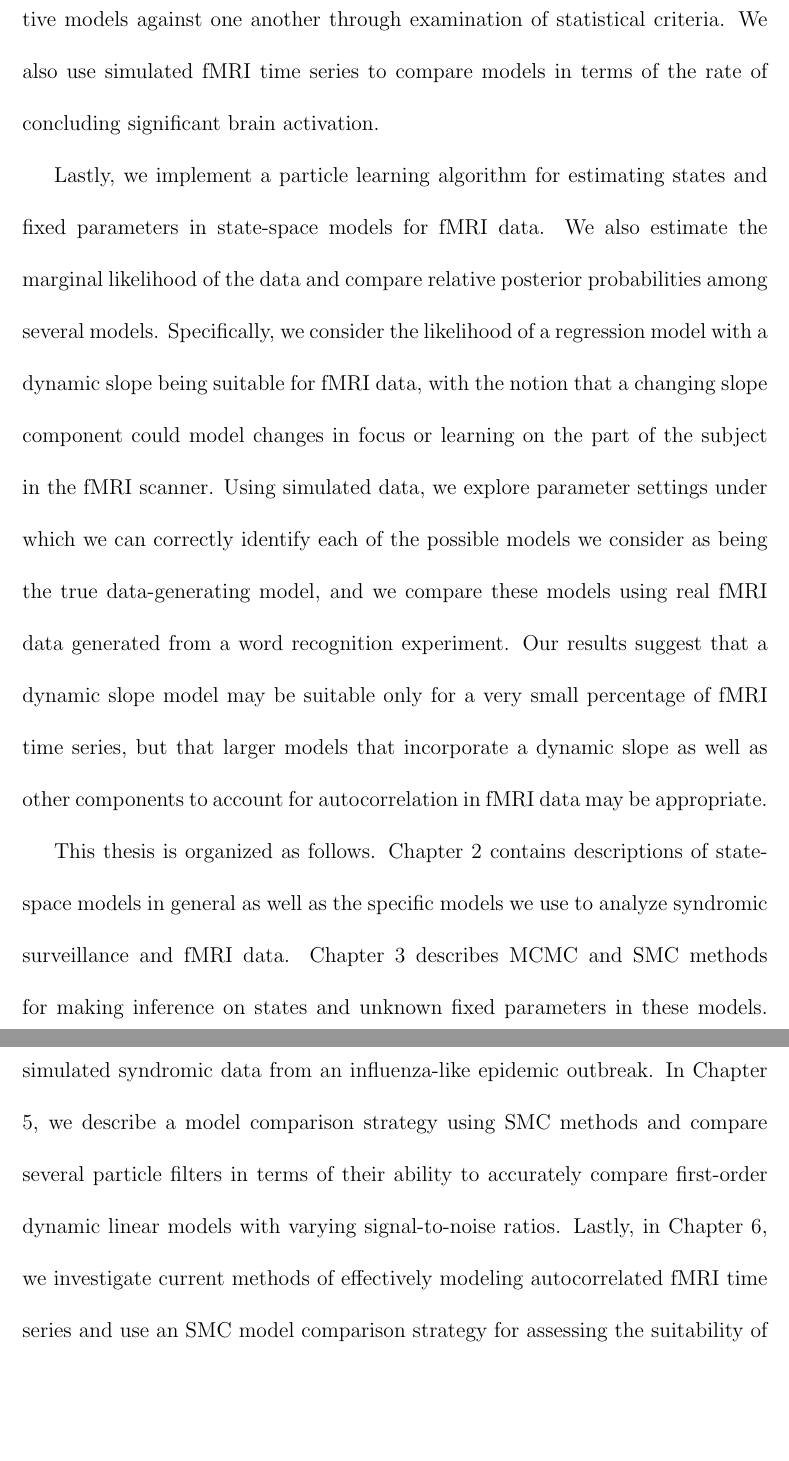
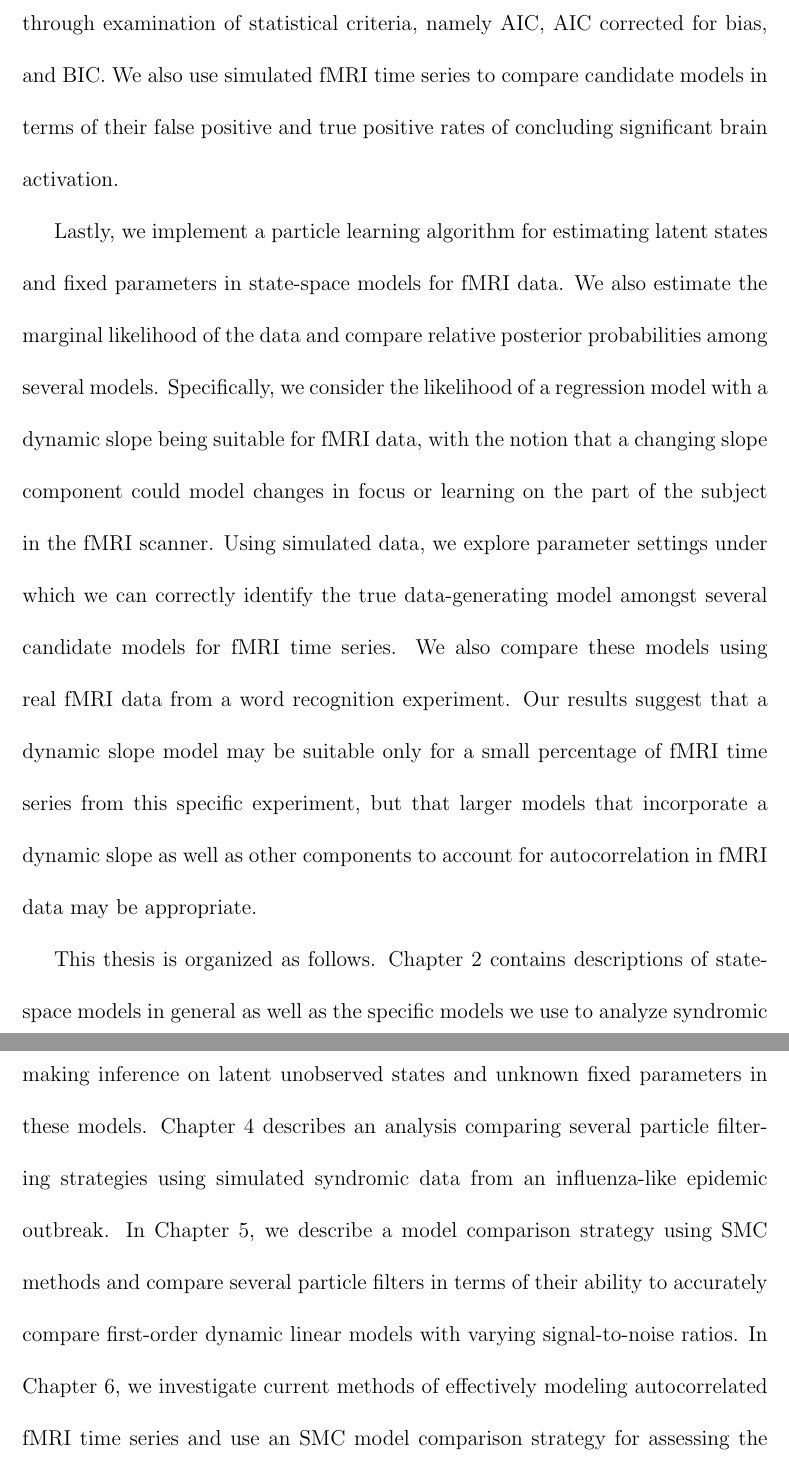
Before and after one commit to dsheinson/Thesis, a LaTeX thesis (MAIN.tex, which reads intro.tex): two parts of pages 21 and 22 of 176, joined at a grey line, cut at the place of the change, the shorter picture padded with empty space. Compiled offline with pdfLaTeX; a LaTeX package or settings file that is missing is left out.

Commit message:
Edits to intro

```diff
--- a/intro.tex
+++ b/intro.tex
@@ -14,6 +14,6 @@ Then, we discuss how SMC methods can be used to compare alternative models throu
 
-Next, we provide an overview of data generated from fMRI experiments and describe the most common strategies for data analysis used in the field. We underscore the negative impact of analyzing fMRI data without properly accounting for autocorrelation present in the data, and we explore possible models for correctly modeling this autocorrelation. States and unknown parameters in these models are estimated using maximum likelihood estimation, and we compare competitive models against one another through examination of statistical criteria. We also use simulated fMRI time series to compare models in terms of the rate of concluding significant brain activation.
+Next, we provide an overview of data generated from fMRI experiments and describe the most common strategies for data analysis used in the field. We underscore the negative impact of analyzing fMRI data without properly accounting for autocorrelation present in the data, and we explore possible models for this autocorrelation. Initially, we estimate unknown parameters in these models using maximum likelihood, and we compare competitive models against one another through examination of statistical criteria, namely AIC, AIC corrected for bias, and BIC. We also use simulated fMRI time series to compare candidate models in terms of their false positive and true positive rates of concluding significant brain activation.
 
-Lastly, we implement a particle learning algorithm for estimating states and fixed parameters in state-space models for fMRI data. We also estimate the marginal likelihood of the data and compare relative posterior probabilities among several models. Specifically, we consider the likelihood of a regression model with a dynamic slope being suitable for fMRI data, with the notion that a changing slope component could model changes in focus or learning on the part of the subject in the fMRI scanner. Using simulated data, we explore parameter settings under which we can correctly identify each of the possible models we consider as being the true data-generating model, and we compare these models using real fMRI data generated from a word recognition experiment. Our results suggest that a dynamic slope model may be suitable only for a very small percentage of fMRI time series, but that larger models that incorporate a dynamic slope as well as other components to account for autocorrelation in fMRI data may be appropriate.
+Lastly, we implement a particle learning algorithm for estimating latent states and fixed parameters in state-space models for fMRI data. We also estimate the marginal likelihood of the data and compare relative posterior probabilities among several models. Specifically, we consider the likelihood of a regression model with a dynamic slope being suitable for fMRI data, with the notion that a changing slope component could model changes in focus or learning on the part of the subject in the fMRI scanner. Using simulated data, we explore parameter settings under which we can correctly identify the true data-generating model amongst several candidate models for fMRI time series. We also compare these models using real fMRI data from a word recognition experiment. Our results suggest that a dynamic slope model may be suitable only for a small percentage of fMRI time series from this specific experiment, but that larger models that incorporate a dynamic slope as well as other components to account for autocorrelation in fMRI data may be appropriate.
 
-This thesis is organized as follows. Chapter 2 contains descriptions of state-space models in general as well as the specific models we use to analyze syndromic surveillance and fMRI data. Chapter 3 describes MCMC and SMC methods for making inference on states and unknown fixed parameters in these models. Chapter 4 describes an analysis comparing several particle filtering strategies using simulated syndromic data from an influenza-like epidemic outbreak. In Chapter 5, we describe a model comparison strategy using SMC methods and compare several particle filters in terms of their ability to accurately compare first-order dynamic linear models with varying signal-to-noise ratios. Lastly, in Chapter 6, we investigate current methods of effectively modeling autocorrelated fMRI time series and use an SMC model comparison strategy for assessing the suitability of dynamic regression models for fMRI data.
+This thesis is organized as follows. Chapter 2 contains descriptions of state-space models in general as well as the specific models we use to analyze syndromic surveillance and fMRI data. Chapter 3 describes MCMC and SMC methods for making inference on latent unobserved states and unknown fixed parameters in these models. Chapter 4 describes an analysis comparing several particle filtering strategies using simulated syndromic data from an influenza-like epidemic outbreak. In Chapter 5, we describe a model comparison strategy using SMC methods and compare several particle filters in terms of their ability to accurately compare first-order dynamic linear models with varying signal-to-noise ratios. In Chapter 6, we investigate current methods of effectively modeling autocorrelated fMRI time series and use an SMC model comparison strategy for assessing the suitability of dynamic regression models for fMRI data. Chapter \ref{ch:future} discusses future directions.
```
Also changed, not shown: intro.tex (10 more changed lines).
